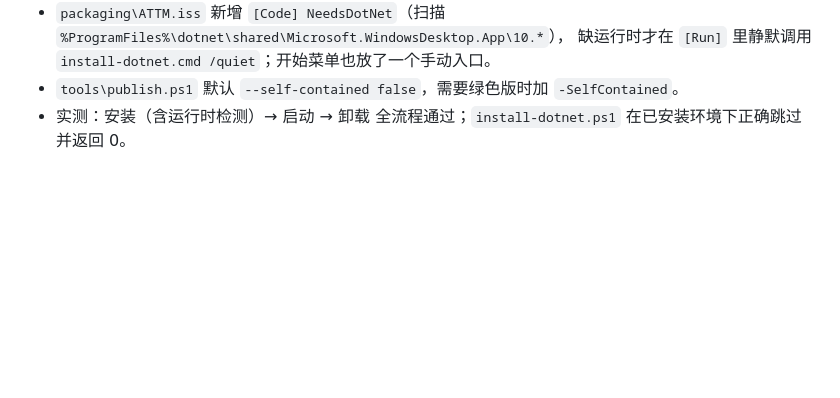
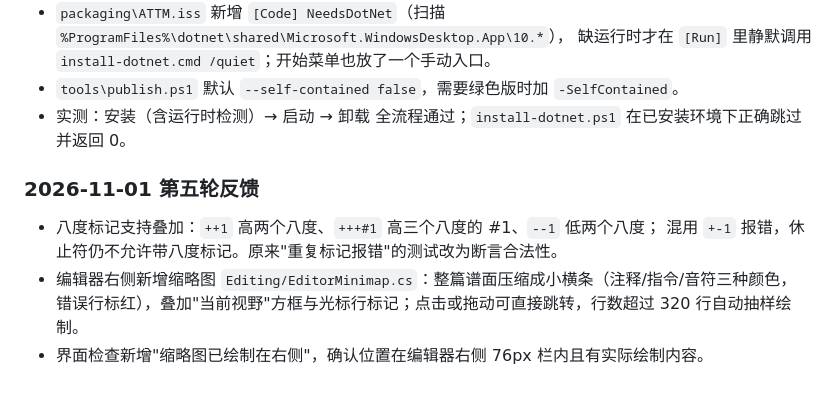
Before and after one commit to AlbertKilonova/ATTM, a Markdown page: PLAN.md, the part around the change. GitHub-like rendering; blank space fills up the shorter version.

```diff
--- a/PLAN.md
+++ b/PLAN.md
@@ -596,3 +596,11 @@ Brush.Gutter / Brush.GutterText / Brush.CurrentLine
   缺运行时才在 `[Run]` 里静默调用 `install-dotnet.cmd /quiet`；开始菜单也放了一个手动入口。
 - `tools\publish.ps1` 默认 `--self-contained false`，需要绿色版时加 `-SelfContained`。
 - 实测：安装（含运行时检测）→ 启动 → 卸载 全流程通过；`install-dotnet.ps1` 在已安装环境下正确跳过并返回 0。
+
+### 2026-11-01 第五轮反馈
+
+- 八度标记支持叠加：`++1` 高两个八度、`+++#1` 高三个八度的 #1、`--1` 低两个八度；
+  混用 `+-1` 报错，休止符仍不允许带八度标记。原来"重复标记报错"的测试改为断言合法性。
+- 编辑器右侧新增缩略图 `Editing/EditorMinimap.cs`：整篇谱面压缩成小横条（注释/指令/音符三种颜色，
+  错误行标红），叠加"当前视野"方框与光标行标记；点击或拖动可直接跳转，行数超过 320 行自动抽样绘制。
+- 界面检查新增"缩略图已绘制在右侧"，确认位置在编辑器右侧 76px 栏内且有实际绘制内容。
```
Also changed, not shown: ATTM 语法教程.md (+22 -7 lines), README.md (+3 -0 lines), docs/screenshot.png, 7 other files.
